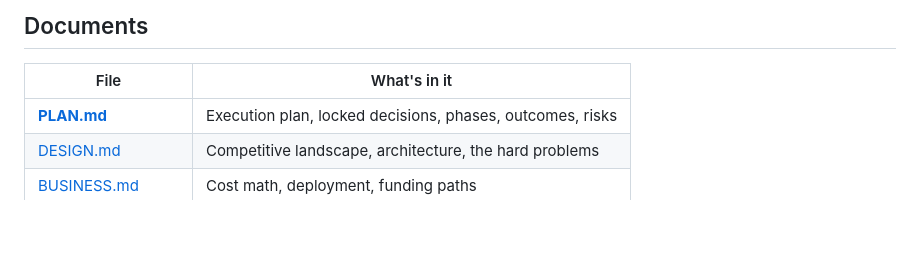
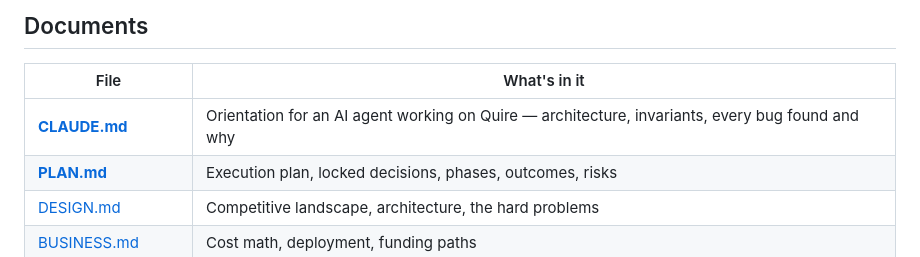
Before and after one commit to heetdalsania/quire, a Markdown page: README.md, the part around the change. Drawn GitHub-style; blank space fills up the shorter version.

```diff
--- a/README.md
+++ b/README.md
@@ -115,6 +115,7 @@ peer, and is leashed by the document's own policy.
 
 | File | What's in it |
 |---|---|
+| **[CLAUDE.md](./CLAUDE.md)** | Orientation for an AI agent working on Quire — architecture, invariants, every bug found and why |
 | **[PLAN.md](./PLAN.md)** | Execution plan, locked decisions, phases, outcomes, risks |
 | [DESIGN.md](./DESIGN.md) | Competitive landscape, architecture, the hard problems |
 | [BUSINESS.md](./BUSINESS.md) | Cost math, deployment, funding paths |
```
Also changed, not shown: CLAUDE.md (added, +262 -0 lines).
